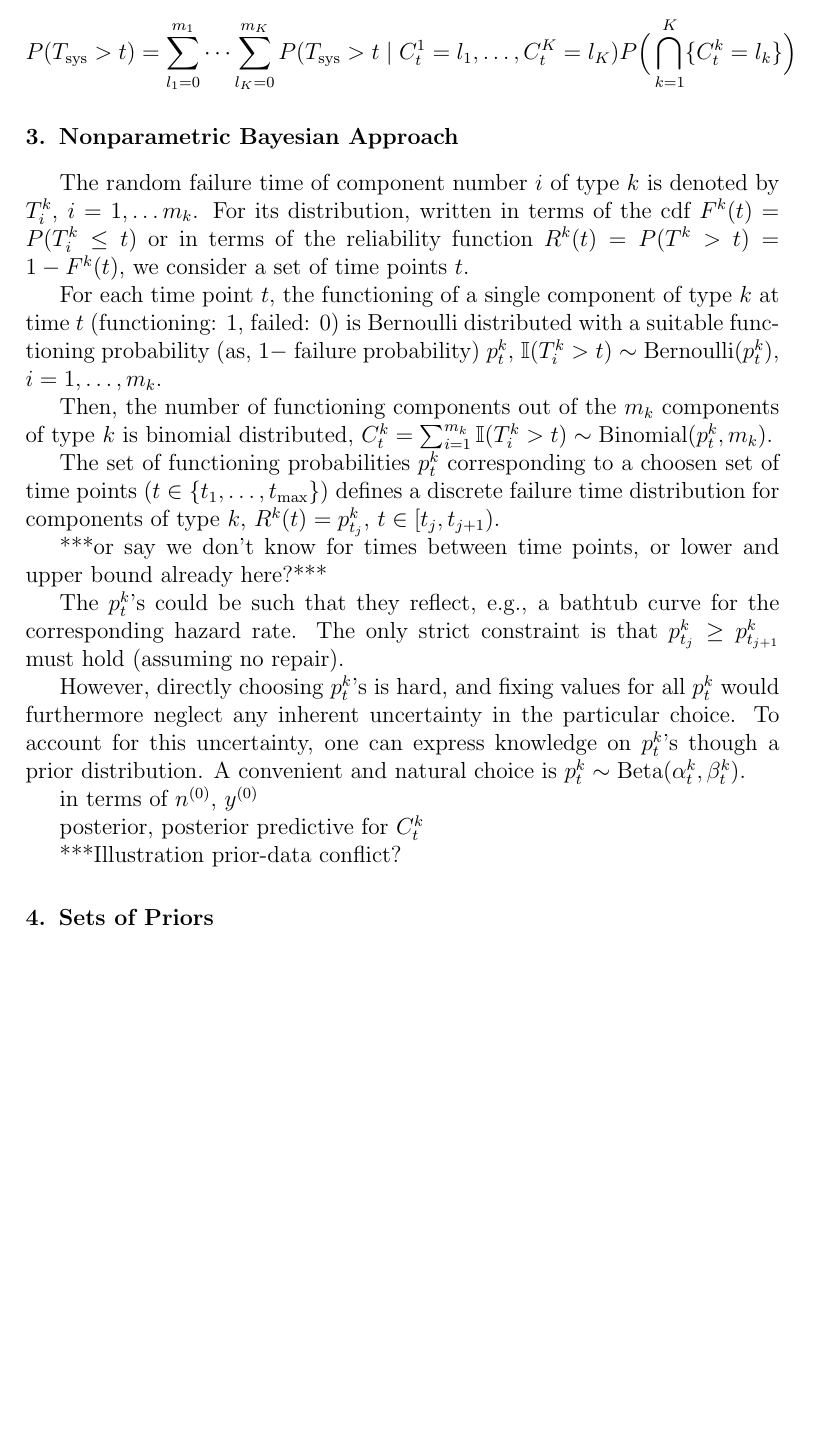
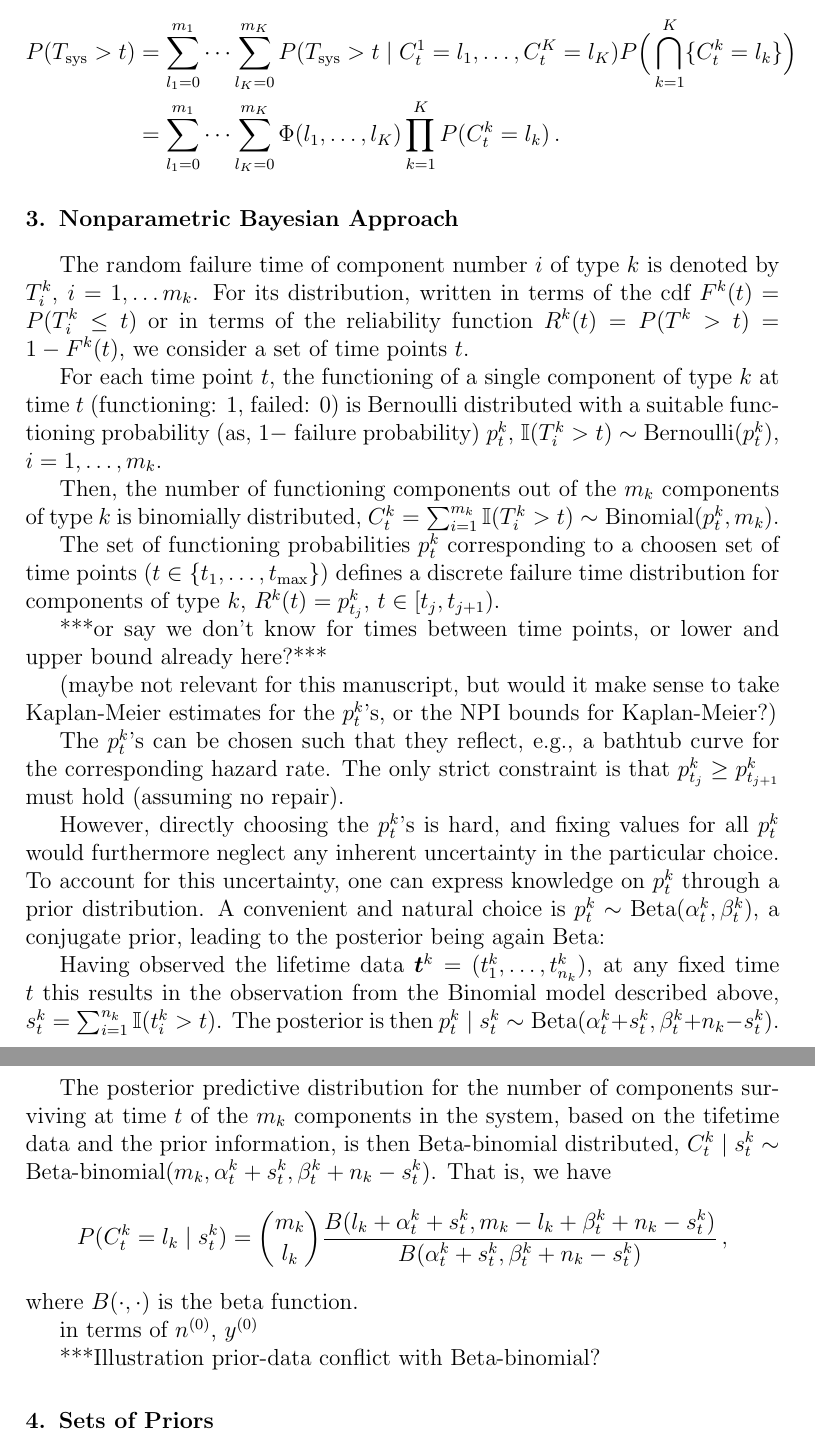
Before and after one commit to geeeero/ijar-npb, a LaTeX paper (ijar-npb-ms.tex): part of page 2 of 3 before the commit and two parts of pages 2 and 3 of 3 after it, the two joined at a grey line, cut so that both start at the same text, the shorter picture padded with empty space. Compiled offline with pdfLaTeX.

Commit message:
prior predictive

```diff
--- a/ijar-npb-ms.tex
+++ b/ijar-npb-ms.tex
@@ -134,7 +136,9 @@ denoted by $C^k_t \in \{0, 1, \ldots, l_k, \ldots, m_k\}$:
 \begin{align*}
 P(\Tsys > t)
  &= \sum_{l_1=0}^{m_1} \cdots \sum_{l_K=0}^{m_K} P(\Tsys > t \mid C^1_t = l_1,\ldots, C^K_t = l_K)
-                                                 P\Big( \bigcap_{k=1}^K \{ C^k_t = l_k\} \Big)
+                                                 P\Big( \bigcap_{k=1}^K \{ C^k_t = l_k\} \Big) \\
+ &= \sum_{l_1=0}^{m_1} \cdots \sum_{l_K=0}^{m_K} \Phi(l_1, \ldots, l_K)
+                                                 \prod_{k=1}^K P(C^k_t = l_k) \,.
 \end{align*}
 
 
@@ -150,7 +154,7 @@ is Bernoulli distributed with a suitable functioning probability (as, $1-$ failu
 $\indic(T^k_i > t) \sim \ber(p^k_t)$, $i = 1, \ldots, m_k$.
 
 Then, the number of functioning components out of the $m_k$ components of type $k$
-is binomial distributed, $C^k_t = \sum_{i=1}^{m_k} \indic(T^k_i > t) \sim \bin(p^k_t, m_k)$.
+is binomially distributed, $C^k_t = \sum_{i=1}^{m_k} \indic(T^k_i > t) \sim \bin(p^k_t, m_k)$.
 
 The set of functioning probabilities $p^k_t$
 corresponding to a choosen set of time points ($t \in \{t_1, \ldots, \tmax\}$)
@@ -159,22 +163,43 @@ $R^k(t) = p^k_{t_j}$, $t \in [t_j, t_{j+1})$.
 
 ***or say we don't know for times between time points, or lower and upper bound already here?***
 
-The $p^k_t$'s could be such that they reflect, e.g., a bathtub curve for the corresponding hazard rate.
+(maybe not relevant for this manuscript, but would it make sense to take Kaplan-Meier estimates for the $p^k_t$'s,
+or the NPI bounds for Kaplan-Meier?)
+
+The $p^k_t$'s can be chosen such that they reflect, e.g., a bathtub curve for the corresponding hazard rate.
 The only strict constraint is that $p^k_{t_j} \ge p^k_{t_{j+1}}$ must hold (assuming no repair).
 
-However, directly choosing $p^k_t$'s is hard,
+However, directly choosing the $p^k_t$'s is hard,
 and fixing values for all $p^k_t$ would furthermore neglect any inherent uncertainty in the particular choice.
-To account for this uncertainty, one can express knowledge on $p^k_t$'s though a prior distribution.
-A convenient and natural choice is $p^k_t \sim \be(\alpha^k_t, \beta^k_t)$.
+To account for this uncertainty, one can express knowledge on $p^k_t$ through a prior distribution.
+A convenient and natural choice is $p^k_t \sim \be(\alpha^k_t, \beta^k_t)$, a conjugate prior,
+leading to the posterior being again Beta:
+
+Having observed the lifetime data $\vec{t}^k = (t^k_1, \ldots, t^k_{n_k})$,
+at any fixed time $t$ this results in the observation from the Binomial model described above,
+$s^k_t = \sum_{i=1}^{n_k} \indic(t^k_i > t)$.
+The posterior is then $p^k_t \mid s^k_t \sim \be(\alpha^k_t + s^k_t, \beta^k_t + n_k - s^k_t)$.
+
+The posterior predictive distribution for the number of components surviving at time $t$
+of the $m_k$ components in the system, based on the tifetime data and the prior information,
+is then Beta-binomial distributed,
+$C^k_t \mid s^k_t \sim \bebin(m_k, \alpha^k_t + s^k_t, \beta^k_t + n_k - s^k_t)$.
+That is, we have
+\begin{align*}
+P(C^k_t = l_k \mid s^k_t) &= {m_k \choose l_k} \frac{B(l_k + \alpha^k_t + s^k_t, m_k - l_k + \beta^k_t + n_k - s^k_t)}
+                                                    {B(\alpha^k_t + s^k_t, \beta^k_t + n_k - s^k_t)} \,,
+\end{align*}
+where $B(\cdot, \cdot)$ is the beta function.
 
 in terms of $\nz$, $\yz$
 
-posterior, posterior predictive for $C^k_t$
 
-***Illustration prior-data conflict?
+***Illustration prior-data conflict with $\bebin$?
 
 
 \section{Sets of Priors}
+
+
 
 ***do we need to ensure $p^k_{t_j} \ge p^k_{t_{j+1}}$ via $\yzl_{t_j} \ge \yzu_{t_{j+1}}$?
 I would say no, and for relatively dense $t$ grids, neighbouring intervals should be overlapping.
```
Also changed, not shown: ijar-npb-ms.tex (4 more changed lines).
